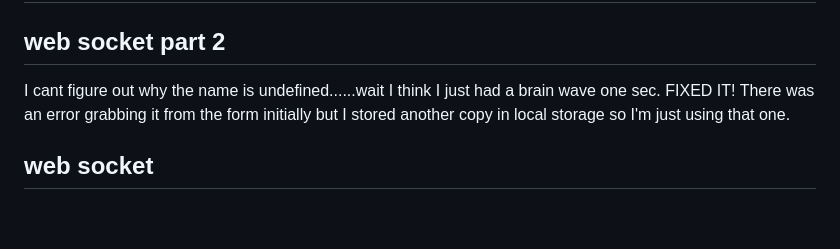
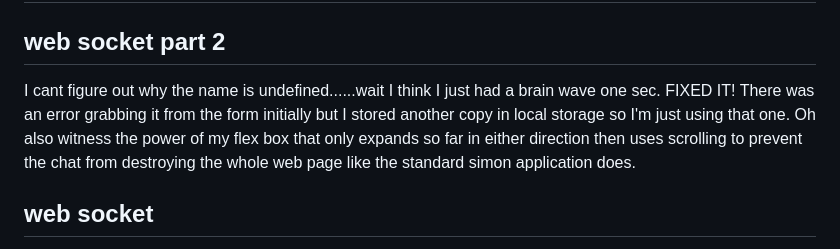
Before and after one commit to TSABM/CS260_StartUp, a Markdown page: README.md, the part around the change. Rendered like a GitHub page; blank space fills up the shorter version.

```diff
--- a/README.md
+++ b/README.md
@@ -1,7 +1,7 @@
 # CS260_StartUp
 
 ## web socket part 2
-I cant figure out why the name is undefined......wait I think I just had a brain wave one sec. FIXED IT! There was an error grabbing it from the form initially but I stored another copy in local storage so I'm just using that one.
+I cant figure out why the name is undefined......wait I think I just had a brain wave one sec. FIXED IT! There was an error grabbing it from the form initially but I stored another copy in local storage so I'm just using that one. Oh also witness the power of my flex box that only expands so far in either direction then uses scrolling to prevent the chat from destroying the whole web page like the standard simon application does.
 
 ## web socket
 I had difficulty with it because I had to reference simon and the chat sample we were given and both were pretty different. So far the chat function works but if someone is logged in as the same person in two instances the receipient sees something like "unknown" instead of the actual name. Not sure how to fix that yet.
```
